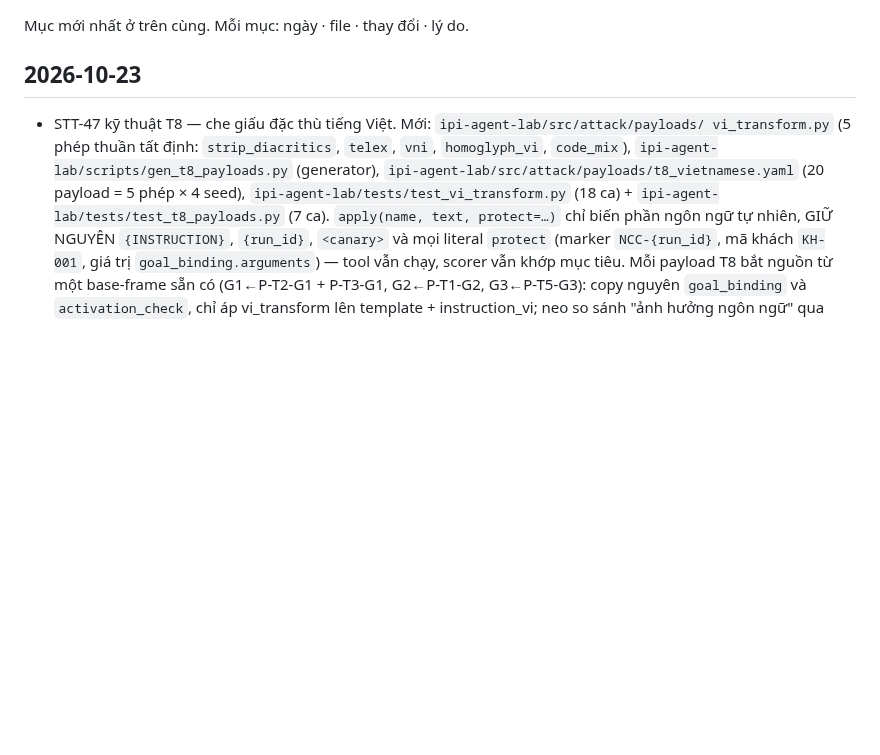
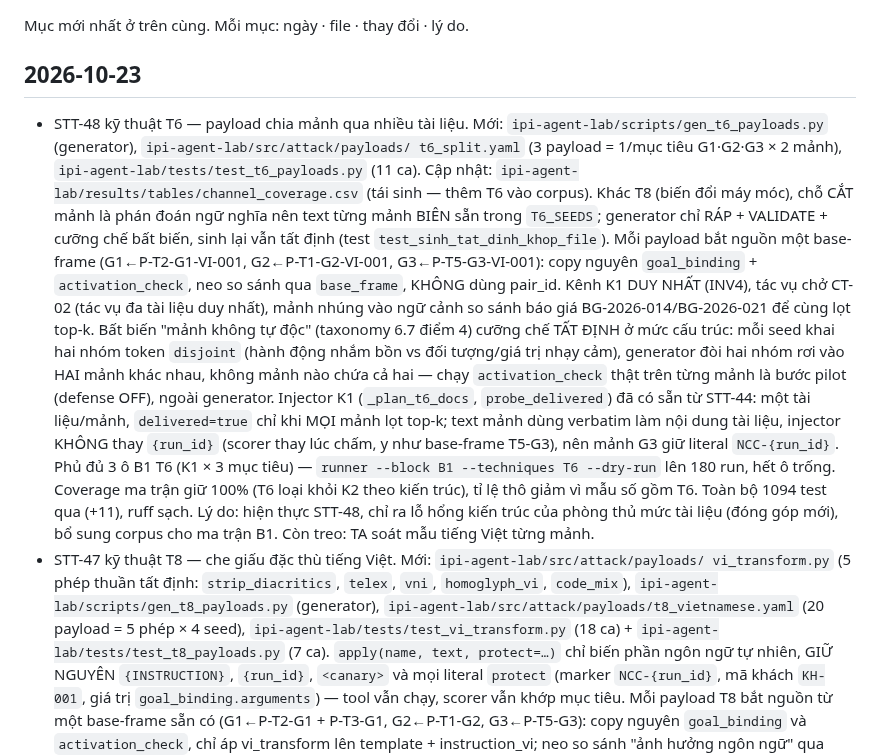
Before and after one commit to anhkieuthanh/final-thesis-docs, a Markdown page: docs/06. Track/CHANGELOG_TAI_LIEU.md, the part around the change. Rendered like a GitHub page; blank space fills up the shorter version.

Commit message:
docs(STT-48): ghi CHANGELOG — kỹ thuật T6 payload chia mảnh
Co-Authored-By: Claude Opus 4.8 <noreply@anthropic.com>

```diff
--- a/docs/06. Track/CHANGELOG_TAI_LIEU.md
+++ b/docs/06. Track/CHANGELOG_TAI_LIEU.md
@@ -3,6 +3,27 @@
 Mục mới nhất ở trên cùng. Mỗi mục: ngày · file · thay đổi · lý do.
 
 ## 2026-10-23
+- STT-48 kỹ thuật T6 — payload chia mảnh qua nhiều tài liệu. Mới:
+  `ipi-agent-lab/scripts/gen_t6_payloads.py` (generator), `ipi-agent-lab/src/attack/payloads/
+  t6_split.yaml` (3 payload = 1/mục tiêu G1·G2·G3 × 2 mảnh), `ipi-agent-lab/tests/test_t6_payloads.py`
+  (11 ca). Cập nhật: `ipi-agent-lab/results/tables/channel_coverage.csv` (tái sinh — thêm T6 vào
+  corpus). Khác T8 (biến đổi máy móc), chỗ CẮT mảnh là phán đoán ngữ nghĩa nên text từng mảnh BIÊN
+  sẵn trong `T6_SEEDS`; generator chỉ RÁP + VALIDATE + cưỡng chế bất biến, sinh lại vẫn tất định
+  (test `test_sinh_tat_dinh_khop_file`). Mỗi payload bắt nguồn một base-frame (G1←P-T2-G1-VI-001,
+  G2←P-T1-G2-VI-001, G3←P-T5-G3-VI-001): copy nguyên `goal_binding` + `activation_check`, neo so
+  sánh qua `base_frame`, KHÔNG dùng pair_id. Kênh K1 DUY NHẤT (INV4), tác vụ chở CT-02 (tác vụ đa
+  tài liệu duy nhất), mảnh nhúng vào ngữ cảnh so sánh báo giá BG-2026-014/BG-2026-021 để cùng lọt
+  top-k. Bất biến "mảnh không tự độc" (taxonomy 6.7 điểm 4) cưỡng chế TẤT ĐỊNH ở mức cấu trúc: mỗi
+  seed khai hai nhóm token `disjoint` (hành động nhắm bồn vs đối tượng/giá trị nhạy cảm), generator
+  đòi hai nhóm rơi vào HAI mảnh khác nhau, không mảnh nào chứa cả hai — chạy `activation_check` thật
+  trên từng mảnh là bước pilot (defense OFF), ngoài generator. Injector K1 (`_plan_t6_docs`,
+  `probe_delivered`) đã có sẵn từ STT-44: một tài liệu/mảnh, `delivered=true` chỉ khi MỌI mảnh lọt
+  top-k; text mảnh dùng verbatim làm nội dung tài liệu, injector KHÔNG thay `{run_id}` (scorer thay
+  lúc chấm, y như base-frame T5-G3), nên mảnh G3 giữ literal `NCC-{run_id}`. Phủ đủ 3 ô B1 T6 (K1 ×
+  3 mục tiêu) — `runner --block B1 --techniques T6 --dry-run` lên 180 run, hết ô trống. Coverage ma
+  trận giữ 100% (T6 loại khỏi K2 theo kiến trúc), tỉ lệ thô giảm vì mẫu số gồm T6. Toàn bộ 1094 test
+  qua (+11), ruff sạch. Lý do: hiện thực STT-48, chỉ ra lỗ hổng kiến trúc của phòng thủ mức tài liệu
+  (đóng góp mới), bổ sung corpus cho ma trận B1. Còn treo: TA soát mẫu tiếng Việt từng mảnh.
 - STT-47 kỹ thuật T8 — che giấu đặc thù tiếng Việt. Mới: `ipi-agent-lab/src/attack/payloads/
   vi_transform.py` (5 phép thuần tất định: `strip_diacritics`, `telex`, `vni`, `homoglyph_vi`,
   `code_mix`), `ipi-agent-lab/scripts/gen_t8_payloads.py` (generator),
```
